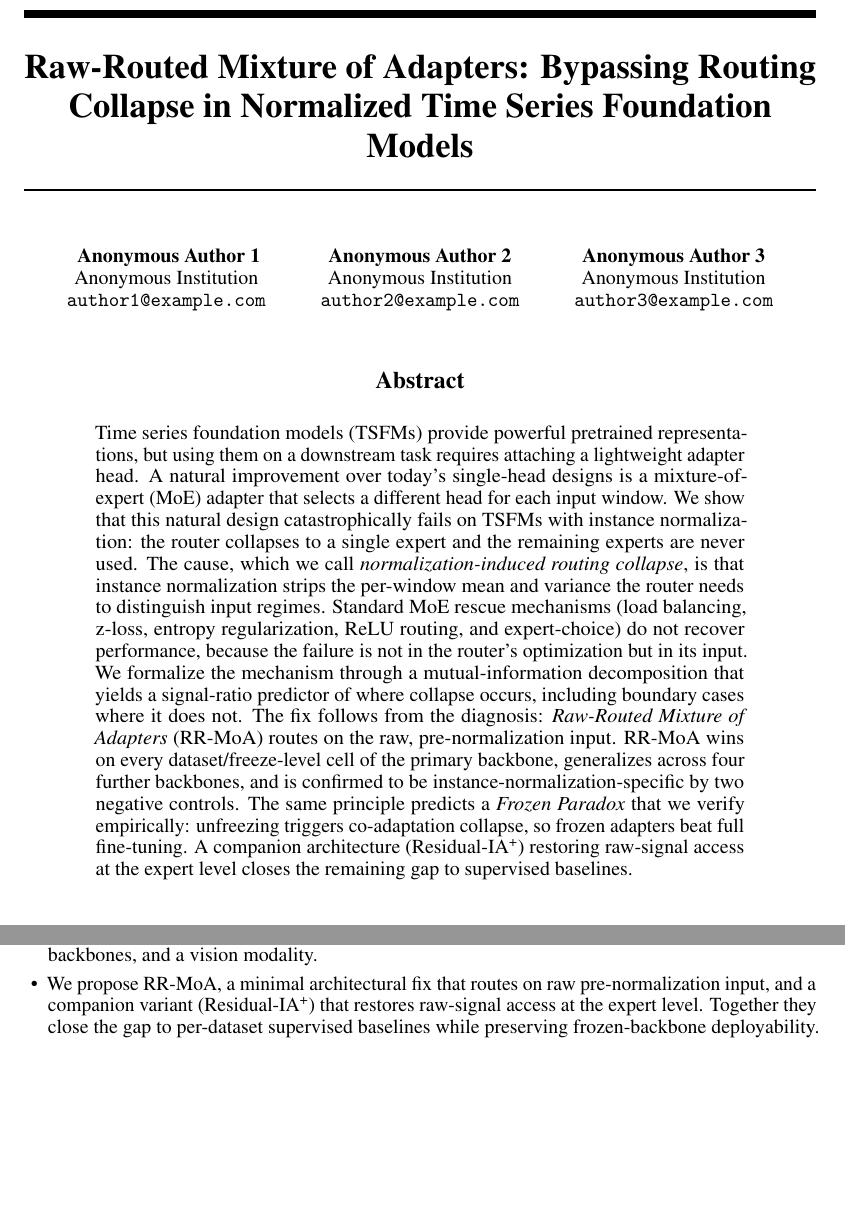
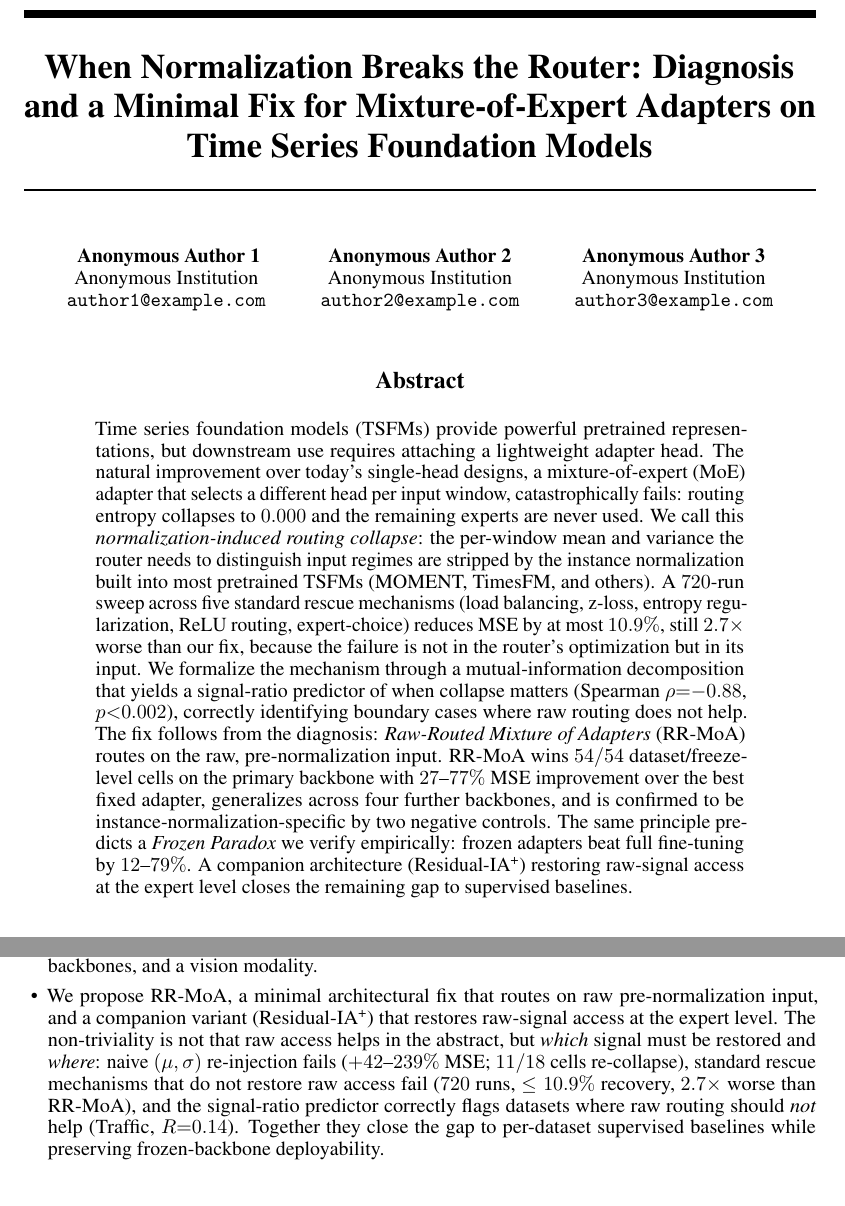
Before and after one commit to henryph24/neuralips26, a LaTeX paper (main.tex): two parts of pages 1 and 2 of 44, joined at a grey line, cut at the place of the change, the shorter picture padded with empty space. Compiled offline with pdfLaTeX.

Commit message:
refactor(prose): reframe title, abstract, and contribution 3
Title: Replace 'Raw-Routed Mixture of Adapters: Bypassing Routing Collapse in
Normalized Time Series Foundation Models' with diagnosis+fix framing 'When
Normalization Breaks the Router: Diagnosis and a Minimal Fix for
Mixture-of-Expert Adapters on Time Series Foundation Models'. Removes the
hacky 'Bypassing' verb and the awkward 'Normalized TSFMs' qualifier; leads
with the phenomenon to make the diagnosis more reviewer-magnetic.

Abstract: Restore specific numbers that were lost in the previous narrative
rewrite. Now includes 720-run rescue ceiling (10.9%, 2.7x worse), Spearman
rho=-0.88 signal-ratio predictor, 54/54 wins with 27-77% MSE improvement,
and 12-79% Frozen Paradox advantage. Also broadens the failure framing so it
no longer pre-restricts to 'TSFMs with instance normalization' (most modern
pretrained TSFMs use it; the cause is identified mechanistically rather than
by upfront scope-narrowing). Length stays at ~240 words.

Contribution 3: Pre-empt the 'restoring raw access trivially helps' critique
by aggregating four falsifying pieces of evidence into the bullet itself
(naive (mu,sigma) re-injection fails, standard rescue mechanisms without raw
access fail, signal-ratio predictor flags non-helping datasets, Traffic
boundary case). Previously these defenses were scattered in section 4 and
the causal-controls table; readers of the contribution list saw only the
benefits claim 'Together they close the gap'.

Entire-Checkpoint: 6f68511551da

```diff
--- a/main.tex
+++ b/main.tex
@@ -34,7 +34,7 @@
 \newcommand{\nonterminal}[1]{\texttt{#1}}
 \pgfplotsset{compat=1.18}
 
-\title{Raw-Routed Mixture of Adapters: Bypassing Routing Collapse in Normalized Time Series Foundation Models}
+\title{When Normalization Breaks the Router: Diagnosis and a Minimal Fix for Mixture-of-Expert Adapters on Time Series Foundation Models}
 
 \author{
   Anonymous Author 1 \\
@@ -55,7 +55,7 @@
 \maketitle
 
 \begin{abstract}
-Time series foundation models (TSFMs) provide powerful pretrained representations, but using them on a downstream task requires attaching a lightweight adapter head. A natural improvement over today's single-head designs is a mixture-of-expert (MoE) adapter that selects a different head for each input window. We show that this natural design catastrophically fails on TSFMs with instance normalization: the router collapses to a single expert and the remaining experts are never used. The cause, which we call \emph{normalization-induced routing collapse}, is that instance normalization strips the per-window mean and variance the router needs to distinguish input regimes. Standard MoE rescue mechanisms (load balancing, z-loss, entropy regularization, ReLU routing, and expert-choice) do not recover performance, because the failure is not in the router's optimization but in its input. We formalize the mechanism through a mutual-information decomposition that yields a signal-ratio predictor of where collapse occurs, including boundary cases where it does not. The fix follows from the diagnosis: \emph{Raw-Routed Mixture of Adapters} (RR-MoA) routes on the raw, pre-normalization input. RR-MoA wins on every dataset/freeze-level cell of the primary backbone, generalizes across four further backbones, and is confirmed to be instance-normalization-specific by two negative controls. The same principle predicts a \emph{Frozen Paradox} that we verify empirically: unfreezing triggers co-adaptation collapse, so frozen adapters beat full fine-tuning. A companion architecture (Residual-IA\textsuperscript{+}) restoring raw-signal access at the expert level closes the remaining gap to supervised baselines.
+Time series foundation models (TSFMs) provide powerful pretrained representations, but downstream use requires attaching a lightweight adapter head. The natural improvement over today's single-head designs, a mixture-of-expert (MoE) adapter that selects a different head per input window, catastrophically fails: routing entropy collapses to $0.000$ and the remaining experts are never used. We call this \emph{normalization-induced routing collapse}: the per-window mean and variance the router needs to distinguish input regimes are stripped by the instance normalization built into most pretrained TSFMs (MOMENT, TimesFM, and others). A $720$-run sweep across five standard rescue mechanisms (load balancing, z-loss, entropy regularization, ReLU routing, expert-choice) reduces MSE by at most $10.9\%$, still $2.7\times$ worse than our fix, because the failure is not in the router's optimization but in its input. We formalize the mechanism through a mutual-information decomposition that yields a signal-ratio predictor of when collapse matters (Spearman $\rho{=}{-}0.88$, $p{<}0.002$), correctly identifying boundary cases where raw routing does not help. The fix follows from the diagnosis: \emph{Raw-Routed Mixture of Adapters} (RR-MoA) routes on the raw, pre-normalization input. RR-MoA wins $54/54$ dataset/freeze-level cells on the primary backbone with $27$--$77\%$ MSE improvement over the best fixed adapter, generalizes across four further backbones, and is confirmed to be instance-normalization-specific by two negative controls. The same principle predicts a \emph{Frozen Paradox} we verify empirically: frozen adapters beat full fine-tuning by $12$--$79\%$. A companion architecture (Residual-IA\textsuperscript{+}) restoring raw-signal access at the expert level closes the remaining gap to supervised baselines.
 \end{abstract}
 
 \section{Introduction}
@@ -73,7 +73,7 @@ Because the diagnosis pinpoints normalization as the cause, the fix principle is
 \begin{itemize}[leftmargin=1.2em, itemsep=0.15em, topsep=0.2em]
 \item We identify \emph{normalization-induced routing collapse}, a failure mode of MoE adapters on TSFMs that is distinct from the optimization-induced collapse studied in standard MoE-rescue literature, and isolate it through eight converging causal controls.
 \item We formalize the mechanism through a mutual-information decomposition (Observation~\ref{thm:mi_decomp}) that yields a signal-ratio predictor of which datasets benefit from raw routing, including boundary cases where they do not, and validate the same principle across three normalization families, five backbones, and a vision modality.
-\item We propose RR-MoA, a minimal architectural fix that routes on raw pre-normalization input, and a companion variant (Residual-IA\textsuperscript{+}) that restores raw-signal access at the expert level. Together they close the gap to per-dataset supervised baselines while preserving frozen-backbone deployability.
+\item We propose RR-MoA, a minimal architectural fix that routes on raw pre-normalization input, and a companion variant (Residual-IA\textsuperscript{+}) that restores raw-signal access at the expert level. The non-triviality is not that raw access helps in the abstract, but \emph{which} signal must be restored and \emph{where}: naive $(\mu,\sigma)$ re-injection fails ($+42$--$239\%$ MSE; $11/18$ cells re-collapse), standard rescue mechanisms that do not restore raw access fail ($720$ runs, $\leq 10.9\%$ recovery, $2.7{\times}$ worse than RR-MoA), and the signal-ratio predictor correctly flags datasets where raw routing should \emph{not} help (Traffic, $R{=}0.14$). Together they close the gap to per-dataset supervised baselines while preserving frozen-backbone deployability.
 \end{itemize}
 
 \begin{figure}[t]
```
